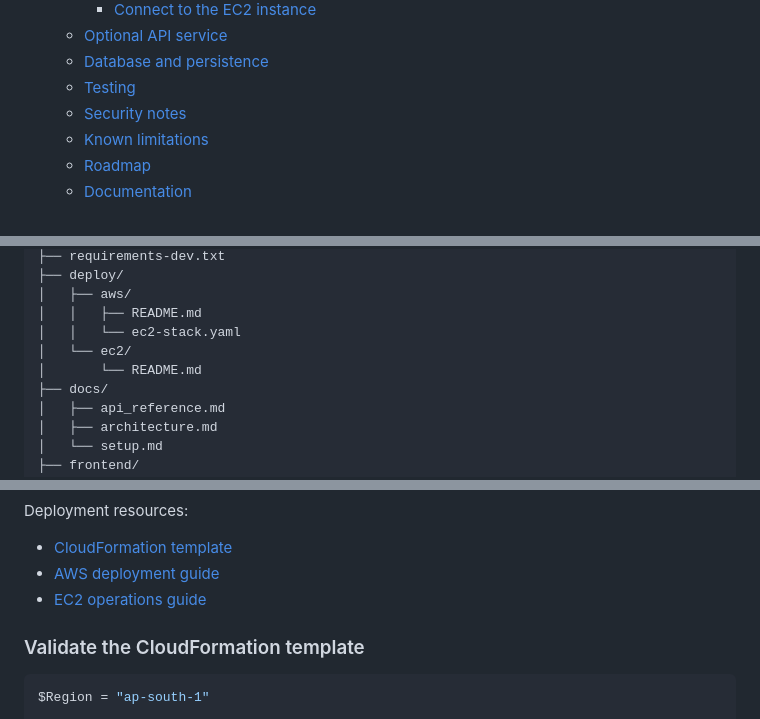
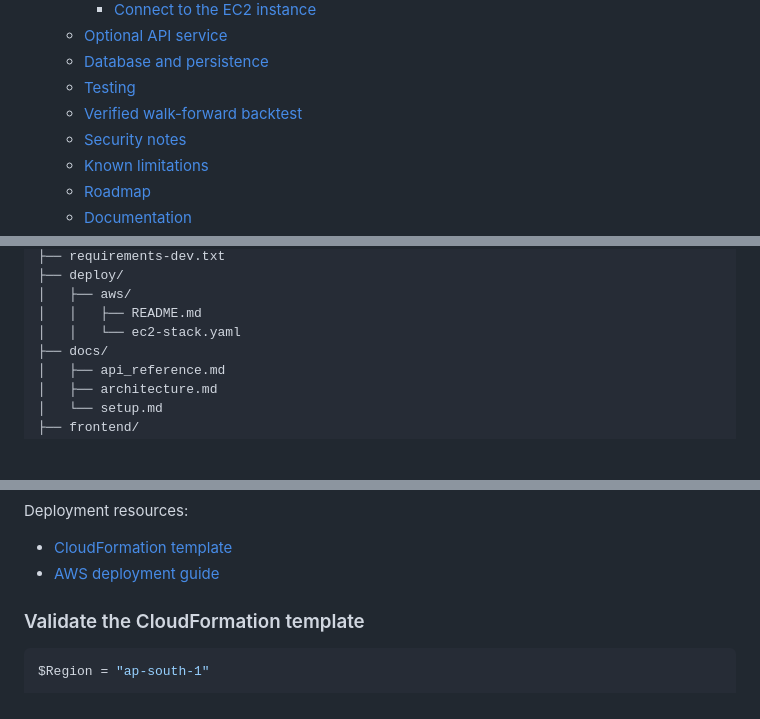
Before and after one commit to jonathan205746/AXIOM-Portfolio-Intelligence, a Markdown page: README.md, 3 parts joined by grey strips. Drawn GitHub-style; blank space fills up the shorter version.

```diff
--- a/README.md
+++ b/README.md
@@ -75,6 +75,7 @@ The platform uses FinBERT for financial sentiment analysis, FAISS for semantic r
   - [Optional API service](#optional-api-service)
   - [Database and persistence](#database-and-persistence)
   - [Testing](#testing)
+  - [Verified walk-forward backtest](#verified-walk-forward-backtest)
   - [Security notes](#security-notes)
   - [Known limitations](#known-limitations)
   - [Roadmap](#roadmap)
@@ -326,8 +327,6 @@ AI-Powered-Portfolio-Optimizer/
 │   ├── aws/
 │   │   ├── README.md
 │   │   └── ec2-stack.yaml
-│   └── ec2/
-│       └── README.md
 ├── docs/
 │   ├── api_reference.md
 │   ├── architecture.md
@@ -522,7 +521,6 @@ Deployment resources:
 
 - [CloudFormation template](deploy/aws/ec2-stack.yaml)
 - [AWS deployment guide](deploy/aws/README.md)
-- [EC2 operations guide](deploy/ec2/README.md)
 
 ### Validate the CloudFormation template
 
```
Also changed, not shown: other parts of README.md (+36 -1 lines), backtesting.md (+0 -4 lines).
